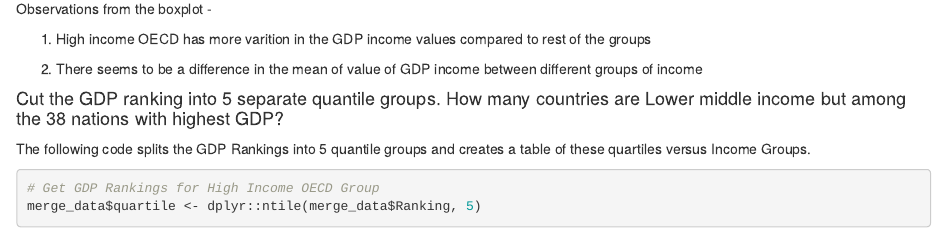
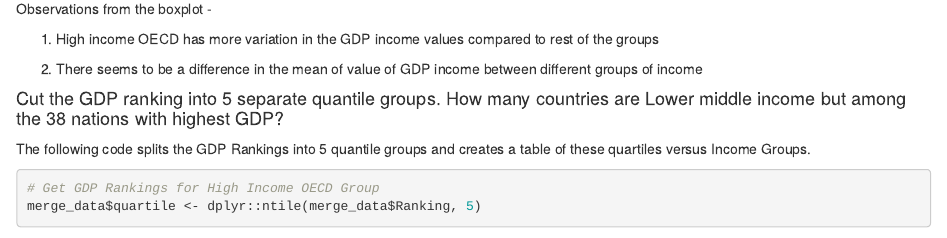
Before and after one commit to falcard/MSDS6306, an R Markdown document (CaseStudy_1/Case_Study_Report.Rmd): the page in a window 1100 px wide, from 4230 px down. Rendered offline with R 4.5, knitr and Pandoc, with nearby package versions; some code elsewhere in the file could not run offline.

Commit message:
Fix typo

```diff
--- a/CaseStudy_1/Case_Study_Report.Rmd
+++ b/CaseStudy_1/Case_Study_Report.Rmd
@@ -125,7 +125,7 @@ ggplot(merge_data, aes(Income.Group, GDP, color = Income.Group)) +
 
 Observations from the boxplot -
 
-1. High income OECD has more varition in the GDP income values compared to rest of the groups
+1. High income OECD has more variation in the GDP income values compared to rest of the groups
 
 2. There seems to be a difference in the mean of value of GDP income between different groups of income
 
```
Also changed, not shown: CaseStudy_1/Papers/Report.md (+1 -1 lines), CaseStudy_1/Papers/Report.html.
